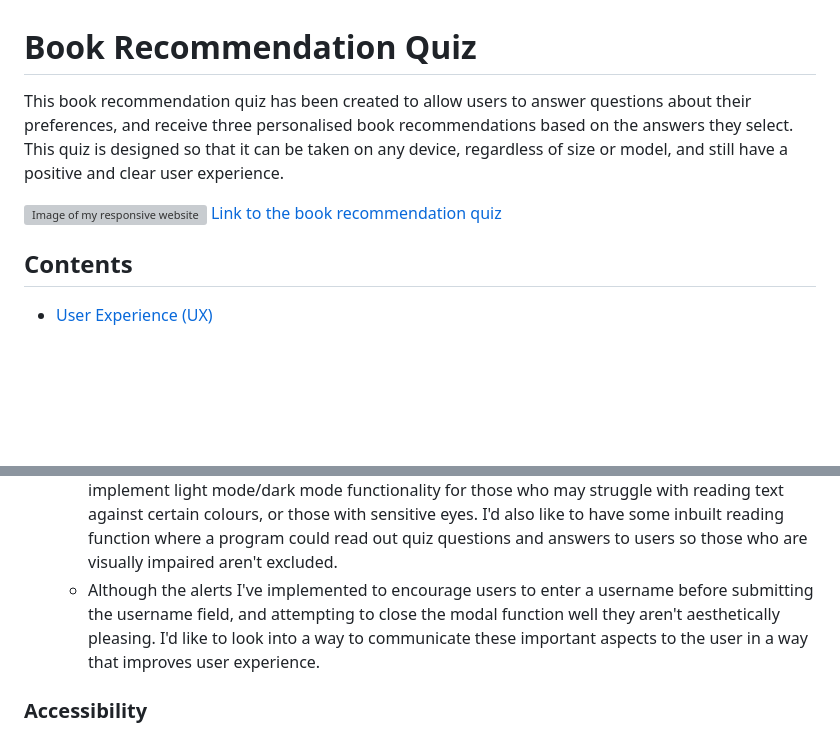
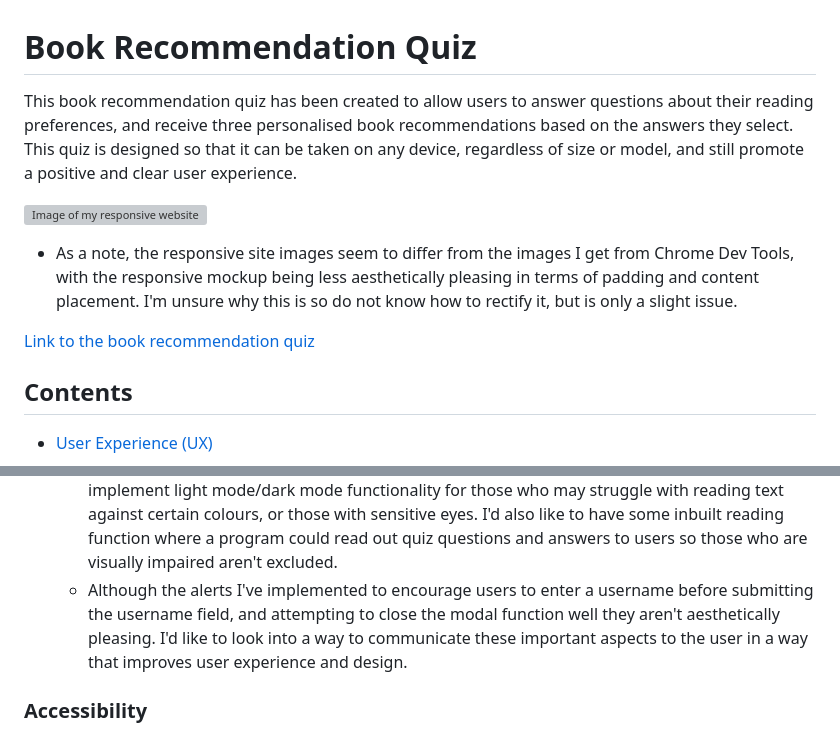
Before and after one commit to SkyeH-M/Book-Recommendation-Quiz, a Markdown page: README.md, 2 parts joined by grey strips. GitHub-like rendering; blank space fills up the shorter version; grey boxes are pictures that could not be loaded.

```diff
--- a/README.md
+++ b/README.md
@@ -1,8 +1,10 @@
 # Book Recommendation Quiz
 
-This book recommendation quiz has been created to allow users to answer questions about their preferences, and receive three personalised book recommendations based on the answers they select. This quiz is designed so that it can be taken on any device, regardless of size or model, and still have a positive and clear user experience.
+This book recommendation quiz has been created to allow users to answer questions about their reading preferences, and receive three personalised book recommendations based on the answers they select. This quiz is designed so that it can be taken on any device, regardless of size or model, and still promote a positive and clear user experience.
 
 ![Image of my responsive website](./docs/tech-sini.png)
+* As a note, the responsive site images seem to differ from the images I get from Chrome Dev Tools, with the responsive mockup being less aesthetically pleasing in terms of padding and content placement. I'm unsure why this is so do not know how to rectify it, but is only a slight issue.
+
 [Link to the book recommendation quiz](https://skyeh-m.github.io/Book-recommendation-quiz/)
 
 ## Contents
@@ -127,7 +118,7 @@ The book recommendation quiz is comprised of three main sections, the modal scre
    * In addition, it'd be useful to have this book recommendation quiz be a part of something larger, most logically this would be associated with an online book shop. In that case there would be clear branding included in the site rather than it just being an anonymous quiz. This would also make the social media links more logical and relevant than as the project currently stands.
    * In the future the site could be expanded to have the book recommendation image seperated into 3 individual images showcasing each book. This could be used to allow users to click a book image and be directed to where they can purchase this book. Alternatively, clicking an individual book image could bring up a modal which provides some information about the book chosen such as the blurb or a review.
    * In terms of accessibility, there are multiple things that I'd like to add to my site to ensure that everyone can use the site regardless of their individual abilities. For example, I'd like to implement light mode/dark mode functionality for those who may struggle with reading text against certain colours, or those with sensitive eyes. I'd also like to have some inbuilt reading function where a program could read out quiz questions and answers to users so those who are visually impaired aren't excluded.
-   * Although the alerts I've implemented to encourage users to enter a username before submitting the username field, and attempting to close the modal function well they aren't aesthetically pleasing. I'd like to look into a way to communicate these important aspects to the user in a way that improves user experience.
+   * Although the alerts I've implemented to encourage users to enter a username before submitting the username field, and attempting to close the modal function well they aren't aesthetically pleasing. I'd like to look into a way to communicate these important aspects to the user in a way that improves user experience and design.
 
 
 ### Accessibility
```
Also changed, not shown: other parts of README.md (+19 -29 lines), docs/modalInfo.png (added), 1 other file.
